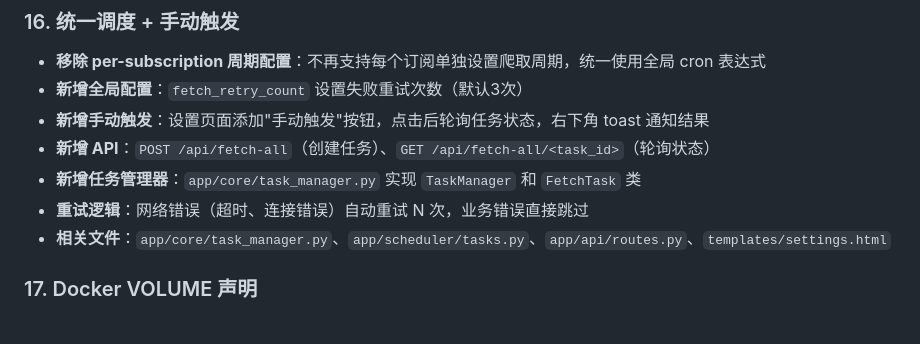
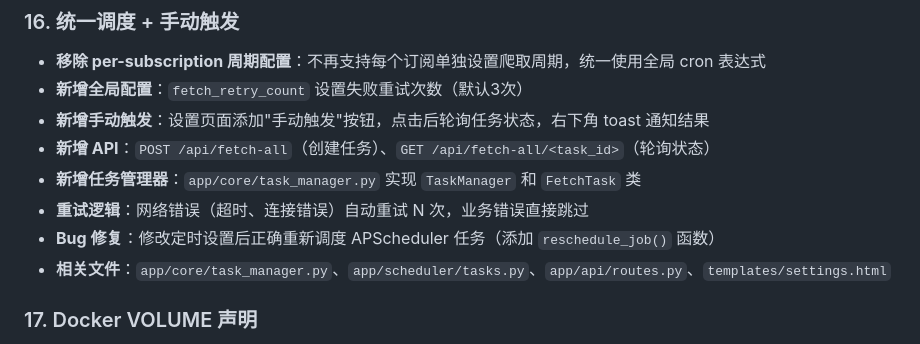
Before and after one commit to JasperJiang/VidSpectre, a Markdown page: docs/PROJECT_SUMMARY.md, the part around the change. Rendered like a GitHub page.

Commit message:
docs: add reschedule bug fix to section 16
Co-Authored-By: Claude Opus 4.6 <noreply@anthropic.com>

```diff
--- a/docs/PROJECT_SUMMARY.md
+++ b/docs/PROJECT_SUMMARY.md
@@ -205,6 +205,7 @@ uv run python run.py
 - **新增 API**：`POST /api/fetch-all`（创建任务）、`GET /api/fetch-all/<task_id>`（轮询状态）
 - **新增任务管理器**：`app/core/task_manager.py` 实现 `TaskManager` 和 `FetchTask` 类
 - **重试逻辑**：网络错误（超时、连接错误）自动重试 N 次，业务错误直接跳过
+- **Bug 修复**：修改定时设置后正确重新调度 APScheduler 任务（添加 `reschedule_job()` 函数）
 - **相关文件**：`app/core/task_manager.py`、`app/scheduler/tasks.py`、`app/api/routes.py`、`templates/settings.html`
 
 ### 17. Docker VOLUME 声明
```
